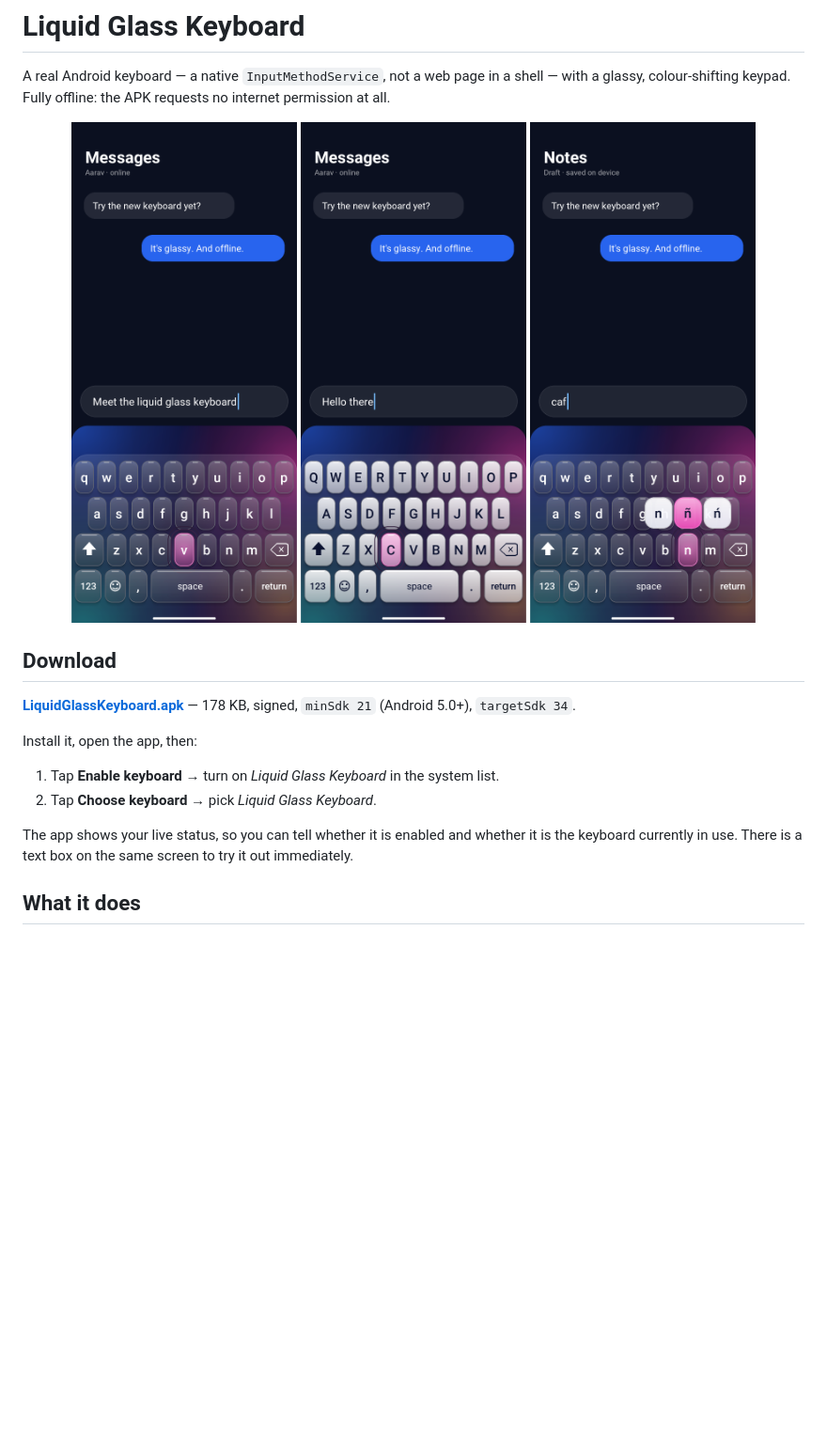
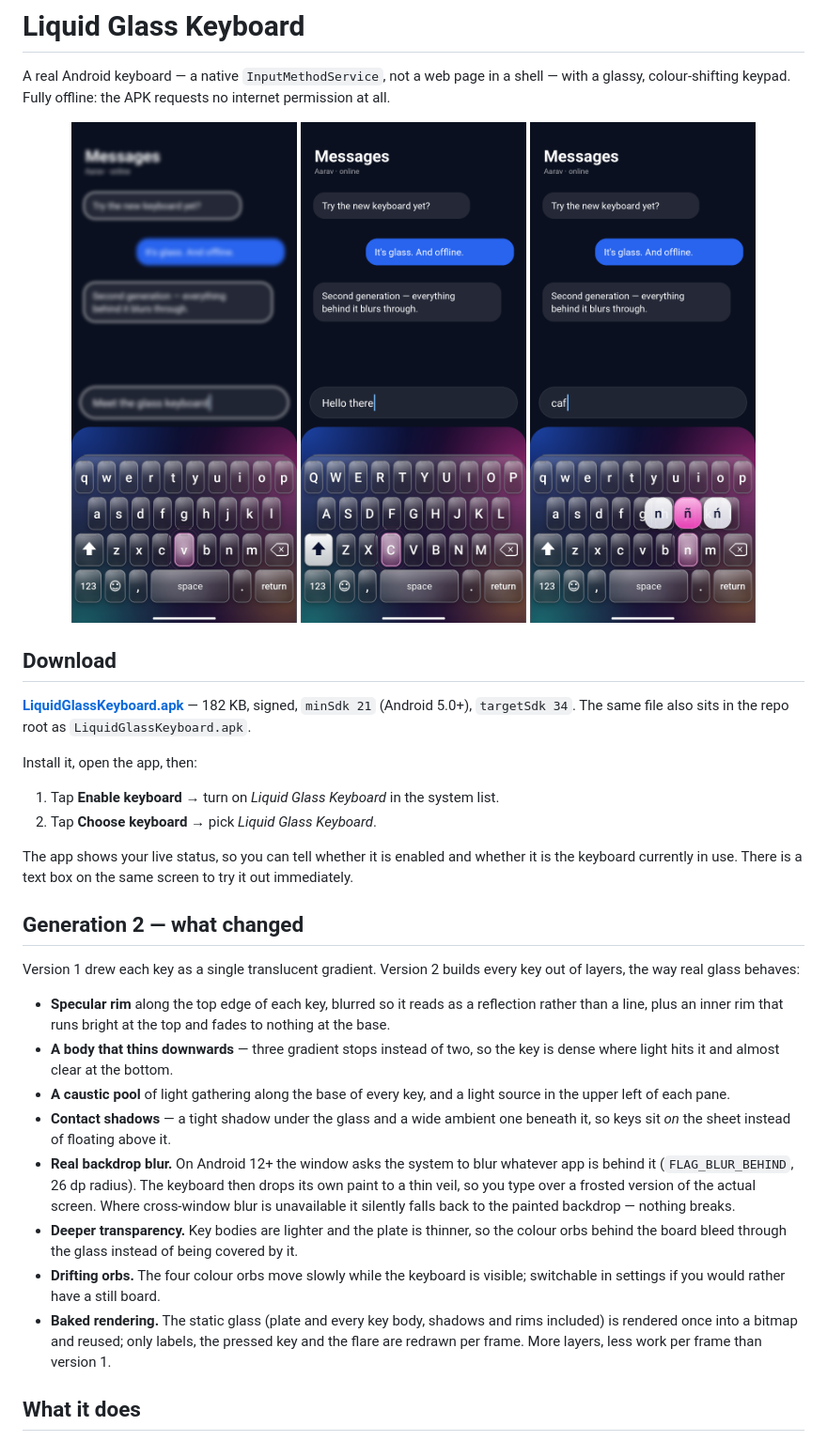
Before and after one commit to technicalnihilist-lgtm/liquid-glass-keyboard, a Markdown page: README.md, the part around the change printed below. Shown: that part at 94% size. Drawn GitHub-style; pictures changed too: screenshots/01-keyboard.png, screenshots/02-shift.png, screenshots/04-accent.png; blank space fills up the shorter version.

```diff
--- a/README.md
+++ b/README.md
@@ -11,8 +11,9 @@ glassy, colour-shifting keypad. Fully offline: the APK requests no internet perm
 
 ## Download
 
-**[LiquidGlassKeyboard.apk](LiquidGlassKeyboard.apk)** — 178 KB, signed, `minSdk 21` (Android 5.0+),
-`targetSdk 34`.
+**[LiquidGlassKeyboard.apk](https://github.com/technicalnihilist-lgtm/liquid-glass-keyboard/releases/latest/download/LiquidGlassKeyboard.apk)**
+— 182 KB, signed, `minSdk 21` (Android 5.0+), `targetSdk 34`. The same file also sits in the repo
+root as `LiquidGlassKeyboard.apk`.
 
 Install it, open the app, then:
 
@@ -21,6 +22,31 @@ Install it, open the app, then:
 
 The app shows your live status, so you can tell whether it is enabled and whether it is the
 keyboard currently in use. There is a text box on the same screen to try it out immediately.
+
+## Generation 2 — what changed
+
+Version 1 drew each key as a single translucent gradient. Version 2 builds every key out of
+layers, the way real glass behaves:
+
+- **Specular rim** along the top edge of each key, blurred so it reads as a reflection rather
+  than a line, plus an inner rim that runs bright at the top and fades to nothing at the base.
+- **A body that thins downwards** — three gradient stops instead of two, so the key is dense where
+  light hits it and almost clear at the bottom.
+- **A caustic pool** of light gathering along the base of every key, and a light source in the
+  upper left of each pane.
+- **Contact shadows** — a tight shadow under the glass and a wide ambient one beneath it, so keys
+  sit *on* the sheet instead of floating above it.
+- **Real backdrop blur.** On Android 12+ the window asks the system to blur whatever app is
+  behind it (`FLAG_BLUR_BEHIND`, 26 dp radius). The keyboard then drops its own paint to a thin
+  veil, so you type over a frosted version of the actual screen. Where cross-window blur is
+  unavailable it silently falls back to the painted backdrop — nothing breaks.
+- **Deeper transparency.** Key bodies are lighter and the plate is thinner, so the colour orbs
+  behind the board bleed through the glass instead of being covered by it.
+- **Drifting orbs.** The four colour orbs move slowly while the keyboard is visible; switchable in
+  settings if you would rather have a still board.
+- **Baked rendering.** The static glass (plate and every key body, shadows and rims included) is
+  rendered once into a bitmap and reused; only labels, the pressed key and the flare are redrawn
+  per frame. More layers, less work per frame than version 1.
 
 ## What it does
 
```
Also changed, not shown: other parts of README.md (+8 -6 lines), screenshots/03-numbers.png, screenshots/05-light.png, screenshots/06-setup.png, 11 other files.
